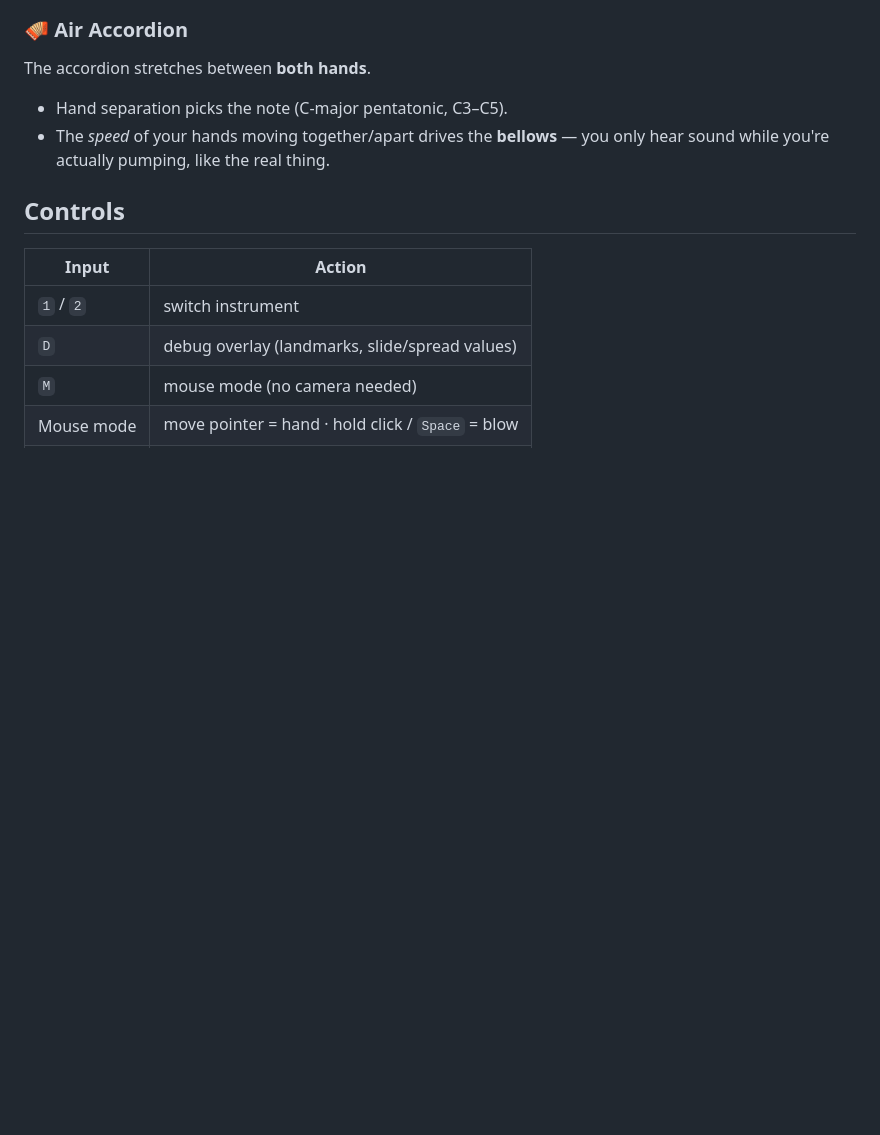
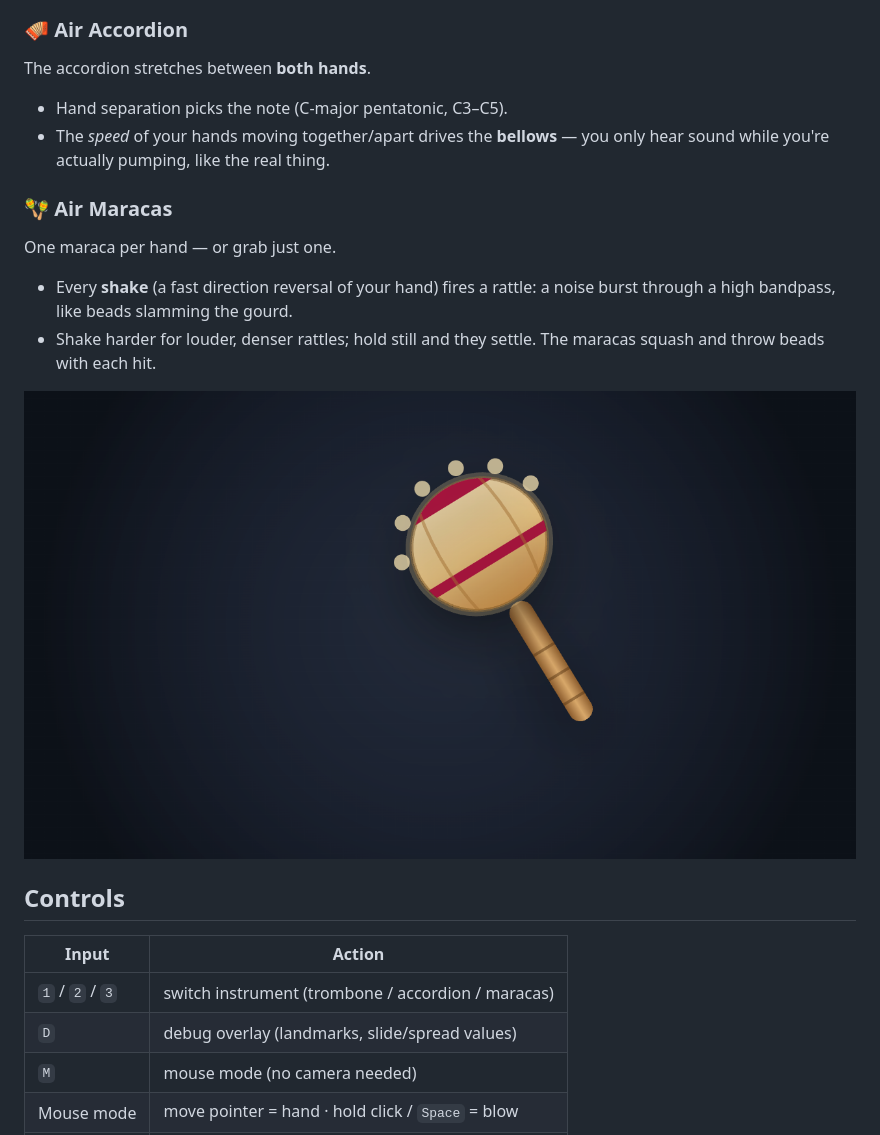
Before and after one commit to jammaloo/ImaginaryInstruments, a Markdown page: README.md, the part around one of its changes. GitHub-like rendering; pictures changed too: docs/screenshot-maracas.png (added); blank space fills up the shorter version.

```diff
--- a/README.md
+++ b/README.md
@@ -29,11 +29,21 @@ The accordion stretches between **both hands**.
 - The *speed* of your hands moving together/apart drives the **bellows** —
   you only hear sound while you're actually pumping, like the real thing.
 
+### 🪇 Air Maracas
+One maraca per hand — or grab just one.
+
+- Every **shake** (a fast direction reversal of your hand) fires a rattle:
+  a noise burst through a high bandpass, like beads slamming the gourd.
+- Shake harder for louder, denser rattles; hold still and they settle.
+  The maracas squash and throw beads with each hit.
+
+![Air maracas](docs/screenshot-maracas.png)
+
 ## Controls
 
 | Input | Action |
 | --- | --- |
-| `1` / `2` | switch instrument |
+| `1` / `2` / `3` | switch instrument (trombone / accordion / maracas) |
 | `D` | debug overlay (landmarks, slide/spread values) |
 | `M` | mouse mode (no camera needed) |
 | Mouse mode | move pointer = hand · hold click / `Space` = blow |
```
Also changed, not shown: other parts of README.md (+1 -1 lines), 5 other files.
